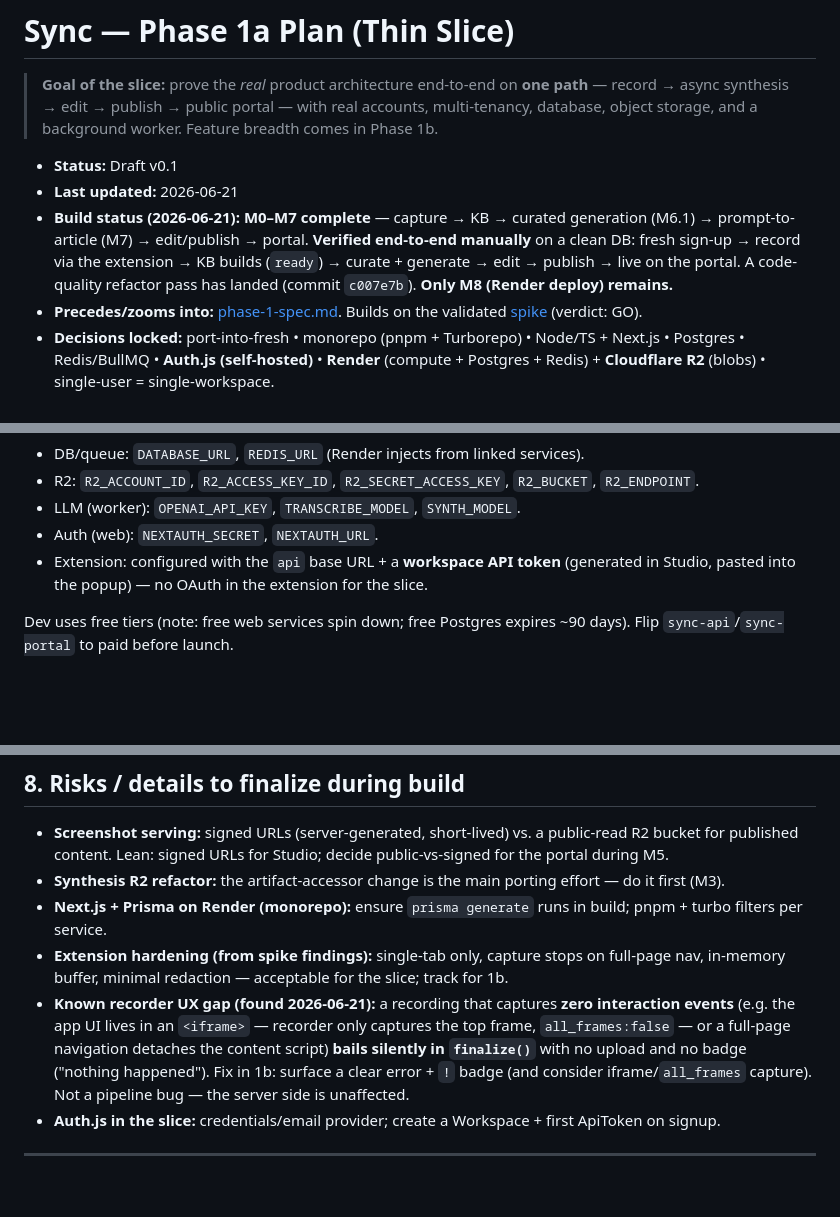
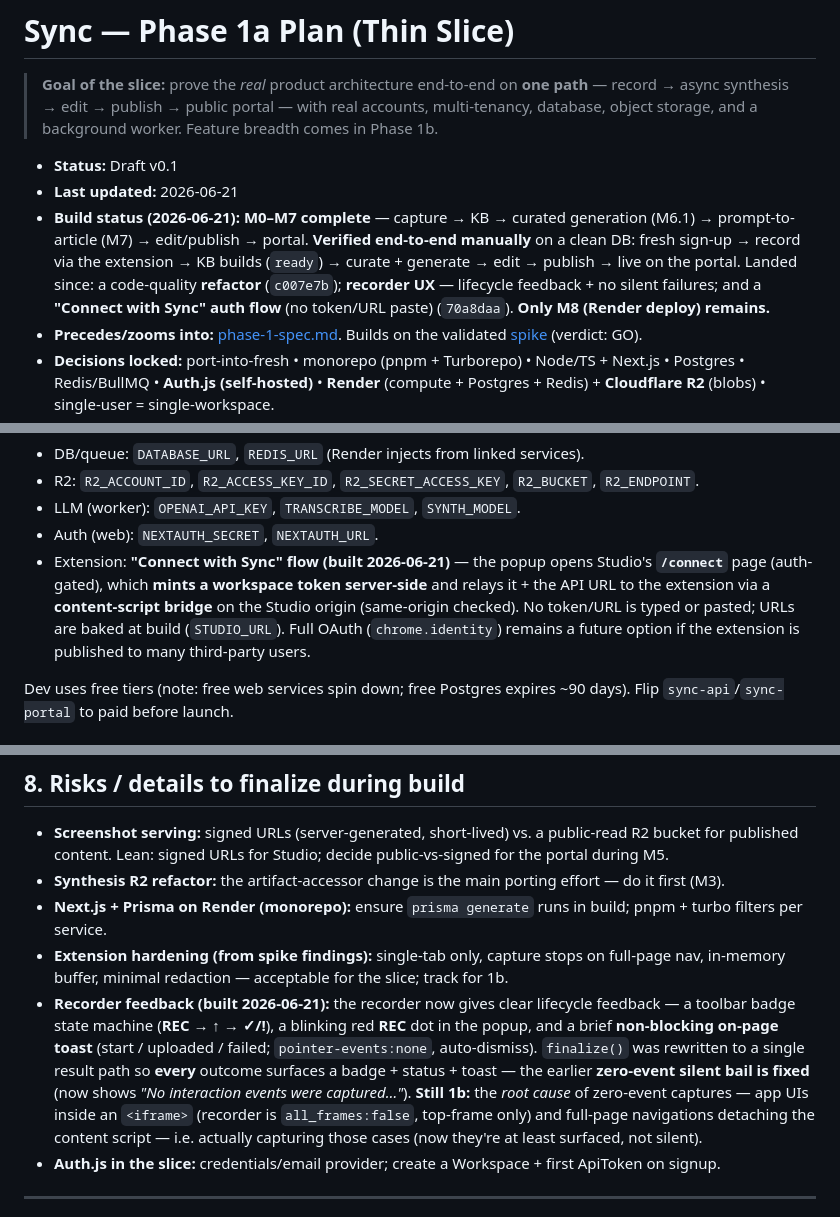
Before and after one commit to himanshu3553/flowbuddy, a Markdown page: docs/phase-1a-plan.md, 3 parts joined by grey strips. Rendered like a GitHub page; blank space fills up the shorter version.

Commit message:
docs: recorder feedback + "Connect with Sync" auth flow (replaces token paste)
- phase-1a-plan.md: build status, extension auth (Connect flow, not token paste),
  recorder-feedback note (zero-event silent bail fixed; iframe capture still 1b).
- PRD.md §5.1: one-click Connect + recording feedback on the extension.

Co-Authored-By: Claude Opus 4.8 <noreply@anthropic.com>

```diff
--- a/docs/phase-1a-plan.md
+++ b/docs/phase-1a-plan.md
@@ -4,7 +4,7 @@
 
 - **Status:** Draft v0.1
 - **Last updated:** 2026-06-21
-- **Build status (2026-06-21):** **M0–M7 complete** — capture → KB → curated generation (M6.1) → prompt-to-article (M7) → edit/publish → portal. **Verified end-to-end manually** on a clean DB: fresh sign-up → record via the extension → KB builds (`ready`) → curate + generate → edit → publish → live on the portal. A code-quality refactor pass has landed (commit `c007e7b`). **Only M8 (Render deploy) remains.**
+- **Build status (2026-06-21):** **M0–M7 complete** — capture → KB → curated generation (M6.1) → prompt-to-article (M7) → edit/publish → portal. **Verified end-to-end manually** on a clean DB: fresh sign-up → record via the extension → KB builds (`ready`) → curate + generate → edit → publish → live on the portal. Landed since: a code-quality **refactor** (`c007e7b`); **recorder UX** — lifecycle feedback + no silent failures; and a **"Connect with Sync" auth flow** (no token/URL paste) (`70a8daa`). **Only M8 (Render deploy) remains.**
 - **Precedes/zooms into:** [phase-1-spec.md](phase-1-spec.md). Builds on the validated [spike](SPIKE.md) (verdict: GO).
 - **Decisions locked:** port-into-fresh • monorepo (pnpm + Turborepo) • Node/TS + Next.js • Postgres • Redis/BullMQ • **Auth.js (self-hosted)** • **Render** (compute + Postgres + Redis) + **Cloudflare R2** (blobs) • single-user = single-workspace.
 - **Architecture (frozen 2026-06-19):** 3-module model — **Capture → Knowledge Base → Article creation** ([`architecture.md`](architecture.md)). **Course-correction:** introduce the explicit **KB layer** (`KnowledgeSource` + `KnowledgeItem` + persisted transcript + keyword/LLM index); the worker does **capture → KB**, and article creation (curated auto + prompt) reads the KB. **Prompt-to-article (3.2)** is **in 1a**.
@@ -190,7 +190,7 @@ Services (all from the monorepo; **each built from its package `Dockerfile`**):
 - R2: `R2_ACCOUNT_ID`, `R2_ACCESS_KEY_ID`, `R2_SECRET_ACCESS_KEY`, `R2_BUCKET`, `R2_ENDPOINT`.
 - LLM (worker): `OPENAI_API_KEY`, `TRANSCRIBE_MODEL`, `SYNTH_MODEL`.
 - Auth (web): `NEXTAUTH_SECRET`, `NEXTAUTH_URL`.
-- Extension: configured with the `api` base URL + a **workspace API token** (generated in Studio, pasted into the popup) — no OAuth in the extension for the slice.
+- Extension: **"Connect with Sync" flow (built 2026-06-21)** — the popup opens Studio's **`/connect`** page (auth-gated), which **mints a workspace token server-side** and relays it + the API URL to the extension via a **content-script bridge** on the Studio origin (same-origin checked). No token/URL is typed or pasted; URLs are baked at build (`STUDIO_URL`). Full OAuth (`chrome.identity`) remains a future option if the extension is published to many third-party users.
 
 Dev uses free tiers (note: free web services spin down; free Postgres expires ~90 days). Flip `sync-api`/`sync-portal` to paid before launch.
 
@@ -213,7 +213,7 @@ Migrating off Render = provision Postgres/Redis elsewhere, set the same env vars
 - **Synthesis R2 refactor:** the artifact-accessor change is the main porting effort — do it first (M3).
 - **Next.js + Prisma on Render (monorepo):** ensure `prisma generate` runs in build; pnpm + turbo filters per service.
 - **Extension hardening (from spike findings):** single-tab only, capture stops on full-page nav, in-memory buffer, minimal redaction — acceptable for the slice; track for 1b.
-- **Known recorder UX gap (found 2026-06-21):** a recording that captures **zero interaction events** (e.g. the app UI lives in an `<iframe>` — recorder only captures the top frame, `all_frames:false` — or a full-page navigation detaches the content script) **bails silently in `finalize()`** with no upload and no badge ("nothing happened"). Fix in 1b: surface a clear error + `!` badge (and consider iframe/`all_frames` capture). Not a pipeline bug — the server side is unaffected.
+- **Recorder feedback (built 2026-06-21):** the recorder now gives clear lifecycle feedback — a toolbar badge state machine (**REC → ↑ → ✓/!**), a blinking red **REC** dot in the popup, and a brief **non-blocking on-page toast** (start / uploaded / failed; `pointer-events:none`, auto-dismiss). `finalize()` was rewritten to a single result path so **every** outcome surfaces a badge + status + toast — the earlier **zero-event silent bail is fixed** (now shows *"No interaction events were captured…"*). **Still 1b:** the *root cause* of zero-event captures — app UIs inside an `<iframe>` (recorder is `all_frames:false`, top-frame only) and full-page navigations detaching the content script — i.e. actually capturing those cases (now they're at least surfaced, not silent).
 - **Auth.js in the slice:** credentials/email provider; create a Workspace + first ApiToken on signup.
 
 ---
```
Also changed, not shown: docs/PRD.md (+2 -0 lines).
